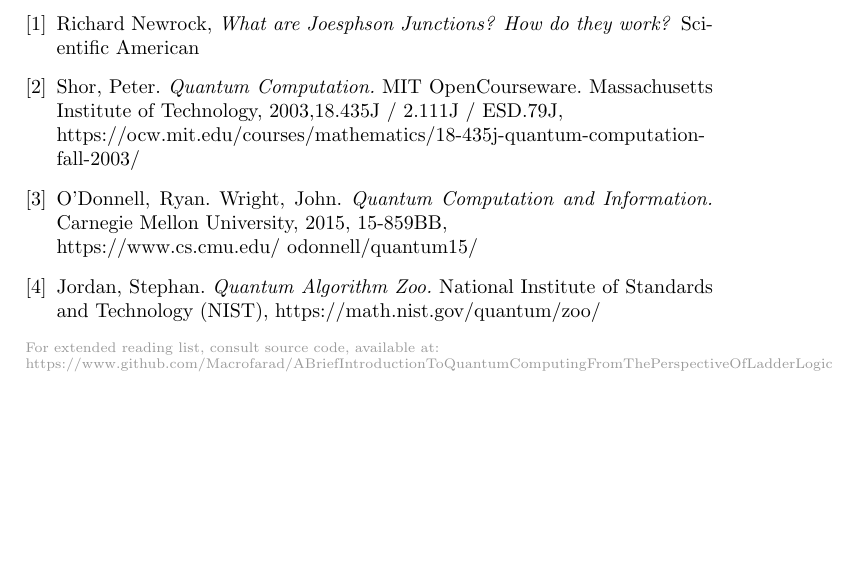
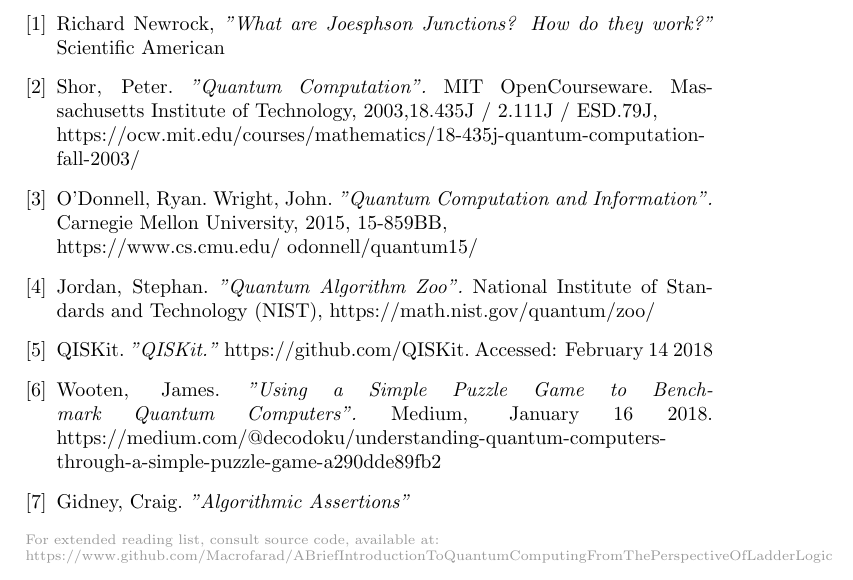
Before and after one commit to Macrofarad/ABITQC, a LaTeX paper (main.tex): part of page 5 of 5, cut so that both start at the same text. Compiled offline with pdfLaTeX.

Commit message:
upload before class

```diff
--- a/main.tex
+++ b/main.tex
@@ -19,6 +19,7 @@
 Discuss access of machines themselves
 Discuss how to use code API such as QiSkit
 Find a way to highlight comment begins and ends
+replace emphasis in biblio with italix to fix the spacing issues
 
 \end{comment}
 %%%%%%%%%%%%%%%%%%%%%%%%%%%%%%%%%%%%%%%%%%
@@ -226,17 +227,46 @@
 
 \bibitem{junctNew}
 	Richard Newrock,
-	\emph{What are Joesphson Junctions? How do they work?}
+	\emph{"What are Joesphson Junctions? How do they work?"}
 	Scientific American
 
 
 \bibitem{mitqcshor}
-	Shor, Peter. \emph{Quantum Computation.} MIT OpenCourseware. Massachusetts Institute of Technology, 2003,18.435J / 2.111J / ESD.79J, \newline https://ocw.mit.edu/courses/mathematics/18-435j-quantum-computation-fall-2003/
+	Shor, Peter. \emph{"Quantum Computation".} MIT OpenCourseware. Massachusetts Institute of Technology, 2003,18.435J / 2.111J / ESD.79J, \newline https://ocw.mit.edu/courses/mathematics/18-435j-quantum-computation-fall-2003/
 
 \bibitem{cmuqc15}
-	O'Donnell, Ryan. Wright, John. \emph{Quantum Computation and Information.} Carnegie Mellon University, 2015, 15-859BB, \newline https://www.cs.cmu.edu/~odonnell/quantum15/
+	O'Donnell, Ryan. Wright, John. \emph{"Quantum Computation and Information".} Carnegie Mellon University, 2015, 15-859BB, \newline https://www.cs.cmu.edu/~odonnell/quantum15/
 
 \bibitem{qazoo}
-	Jordan, Stephan. \emph{Quantum Algorithm Zoo.} National Institute of Standards and Technology (NIST),  https://math.nist.gov/quantum/zoo/
+	Jordan, Stephan. \emph{"Quantum Algorithm Zoo".} National Institute of Standards and Technology (NIST),  https://math.nist.gov/quantum/zoo/
+
+\bibitem{qiskit}
+	QISKit. \emph{"QISKit."} https://github.com/QISKit. Accessed: February 14 2018
+\begin{comment} % More info on QISKit
+https://github.com/QISKit
+  https://github.com/QISKit/ibmqx-user-guides
+  https://github.com/QISKit/qiskit-tutorial
+     https://github.com/QISKit/qiskit-tutorial/blob/master/INSTALL.md
+        https://datascience.ibm.com/
+        https://medium.com/qiskitters/qiskit-turns-one-looking-back-cbc2c48d7a95
+     https://github.com/QISKit/qiskit-tutorial/blob/master/hello_world/quantum_emoticon.ipynb
+\end{comment}
+
+\bibitem{qbenchgame}
+	Wooten, James. \emph{"Using a Simple Puzzle Game to Benchmark Quantum Computers".} Medium, January 16 2018. https://medium.com/@decodoku/understanding-quantum-computers-through-a-simple-puzzle-game-a290dde89fb2
+
+\begin{comment}% Further info on the benchmark game
+
+https://mybinder.org/v2/gh/decodoku/A_Game_to_Benchmark_Quantum_Computers/master?filepath=Play_Quantum_Awesomeness.ipynb
+    Also seen below, using a python game to illustrate quantum noise
+
+https://medium.com/@decodoku/quantum-computation-in-84-short-lines-d9c7c74be0d0
+    https://medium.com/@decodoku
+        https://mybinder.org/v2/gh/decodoku/A_Game_to_Benchmark_Quantum_Computers/master?filepath=Play_Quantum_Awesomeness.ipynb
+            Also seen above
+\end{comment}% End further info on quantum benchmark game
+
+\bibitem{algoassert} %finish this up
+	Gidney, Craig. \emph{"Algorithmic Assertions"}
 
 
```
Also changed, not shown: main.pdf, main.tex (91 more changed lines).
